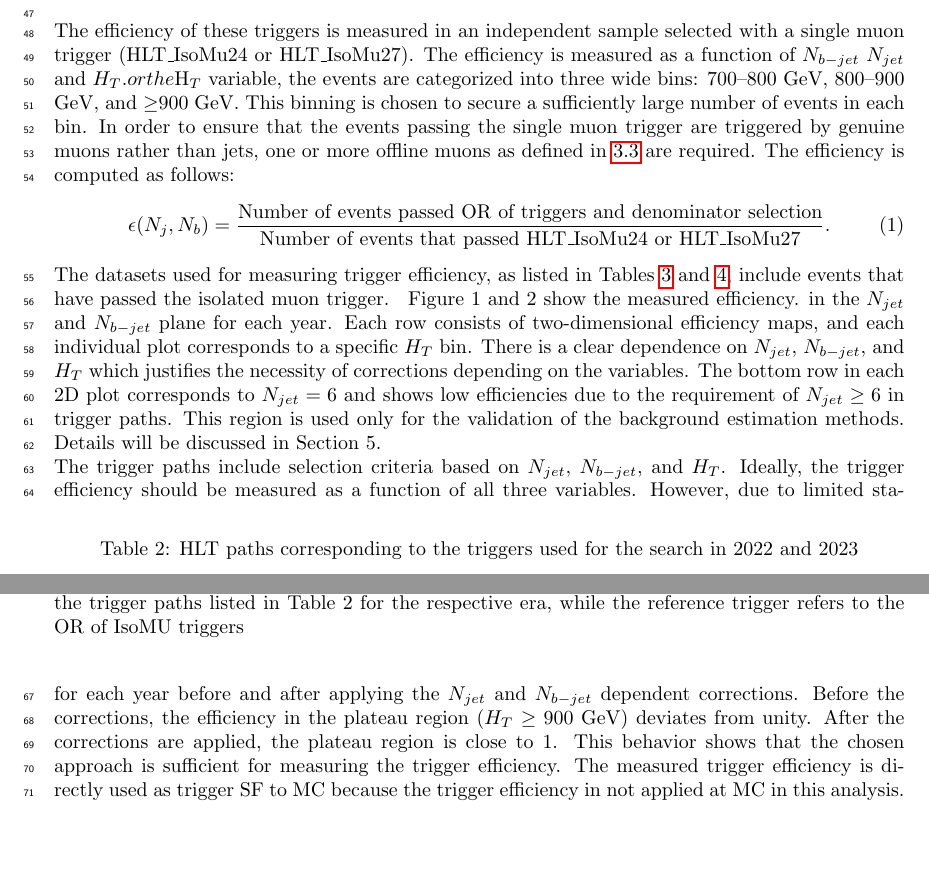
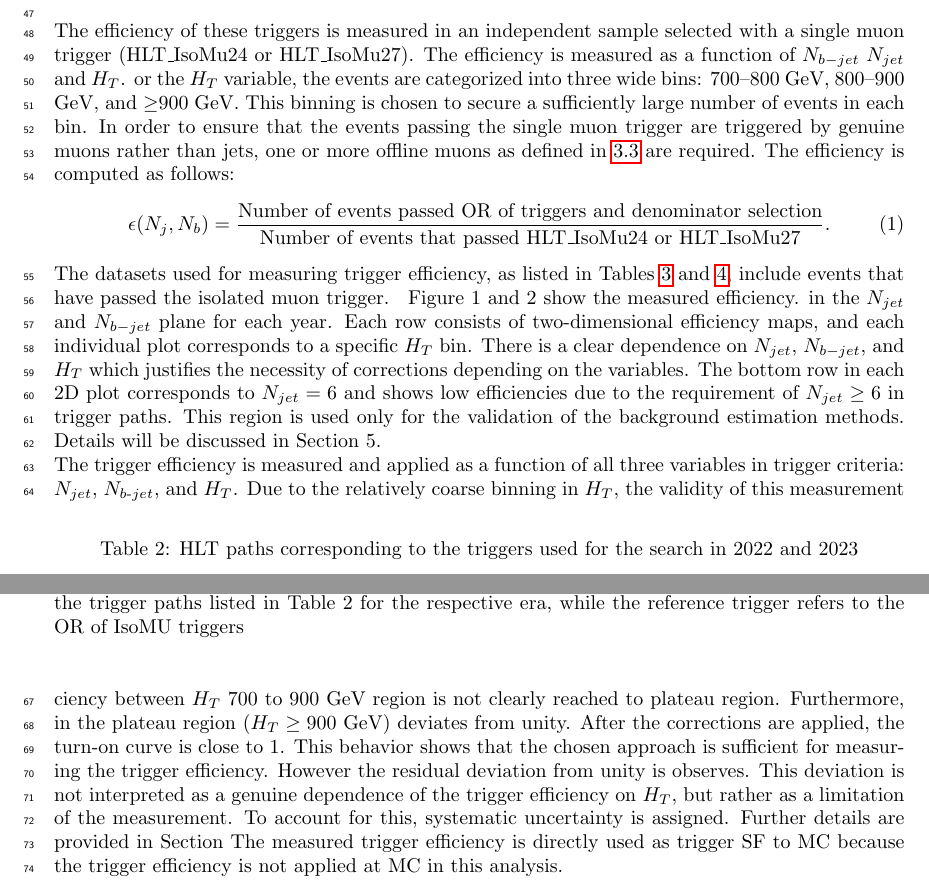
Before and after one commit to sitongan/AN_2024_081, a LaTeX document (main.tex): two parts of pages 4 and 8 of 168, joined at a grey line, cut so that both start at the same text, the shorter picture padded with empty space. Compiled offline with pdfLaTeX.

Commit message:
Updates from Overleaf

```diff
--- a/main.tex
+++ b/main.tex
@@ -110,7 +110,7 @@ Year                  & \multicolumn{1}{c|}{Era} & \multicolumn{1}{c|}{Trigger p
 \end{tabular}
 \end{table}
 
-The efficiency of these triggers is measured in an independent sample selected with a single muon trigger (HLT\_IsoMu24 or HLT\_IsoMu27). The efficiency is measured as a function of $N_{b-jet}$ $N_{jet}$ and $H_T. or the $H_T$ variable, the events are categorized into three wide bins: 700–800 GeV, 800–900 GeV, and $\geq$900 GeV. This binning is chosen to secure a sufficiently large number of events in each bin. In order to ensure that the events passing the single muon trigger are triggered by genuine muons rather than jets, one or more offline muons as defined in \ref{sec:leptons} are required. The efficiency is computed as follows:
+The efficiency of these triggers is measured in an independent sample selected with a single muon trigger (HLT\_IsoMu24 or HLT\_IsoMu27). The efficiency is measured as a function of $N_{b-jet}$ $N_{jet}$ and $H_T$. or the $H_T$ variable, the events are categorized into three wide bins: 700–800 GeV, 800–900 GeV, and $\geq$900 GeV. This binning is chosen to secure a sufficiently large number of events in each bin. In order to ensure that the events passing the single muon trigger are triggered by genuine muons rather than jets, one or more offline muons as defined in \ref{sec:leptons} are required. The efficiency is computed as follows:
 \begin{equation}
   \epsilon(N_j, N_b) = \frac{\textrm{Number of events passed OR of triggers and denominator selection}}{\textrm{Number of events that passed HLT\_IsoMu24 or HLT\_IsoMu27}}.
 \end{equation}
@@ -196,7 +196,8 @@ Figure 1 and 2 show the measured efficiency.  in the $N_{jet} $ and $ N_{b-jet}$
     %\label{figure_1}
 \end{figure}
 
-The trigger paths include selection criteria based on $N_{jet}$, $N_{b-jet}$, and $H_{T}$. Ideally, the trigger efficiency should be measured as a function of all three variables. However, due to limited statistical precision, the efficiency is measured as a function of $N_{jet}$ and $N_{b-jet}$. To validate that this approach is sufficient, the trigger turn-on curve is used. Figure 3 and 4 show the $H_T$ turn-on for each year before and after applying the $N_{jet}$ and $N_{b-jet}$ dependent corrections. Before the corrections, the efficiency in the plateau region ($H_T \geq 900$ GeV) deviates from unity. After the corrections are applied, the plateau region is close to 1. This behavior shows that the chosen approach is sufficient for measuring the trigger efficiency. The measured trigger efficiency is directly used as trigger SF to MC because the trigger efficiency in not applied at MC in this analysis.\\
+The trigger efficiency is measured and applied as a function of all three variables in trigger criteria: $N_{jet}$, $N_{b\text{-}jet}$, and $H_T$. Due to the relatively coarse binning in $H_T$, the validity of this measurement strategy is confirmed using the $H_T$ turn-on curve. Figure 3 and 4 show the $H_T$ turn-on for each year before and after applying the trigger efficiency corrections. Before the corrections, the efficiency between $H_T$ 700 to 900 GeV region is not clearly reached to plateau region. Furthermore, in the plateau region ($H_T \geq 900$ GeV) deviates from unity. After the corrections are applied, the turn-on curve is close to 1. This behavior shows that the chosen approach is sufficient for measuring the trigger efficiency. However the residual deviation from unity is observes. This deviation is not interpreted as a genuine dependence of the trigger efficiency on $H_T$, but rather as a limitation of the measurement. To account for this, systematic uncertainty is assigned. Further details are provided in Section
+ The measured trigger efficiency is directly used as trigger SF to MC because the trigger efficiency is not applied at MC in this analysis.\\
 
 The datasets and Golden JSON files used in this analysis are listed in table \ref{tab:maindataset} and table \ref{tab:golden_json}. The MC samples used in this analysis are listed in table \ref{tab:mc2016pre}, \ref{tab:mc2016}, \ref{tab:mc2017}, \ref{tab:mc2018}, \ref{tab:mc2022}, \ref{tab:mc2022ee}, \ref{tab:mc2023}, and \ref{tab:mc2023bpix}.
 
```
